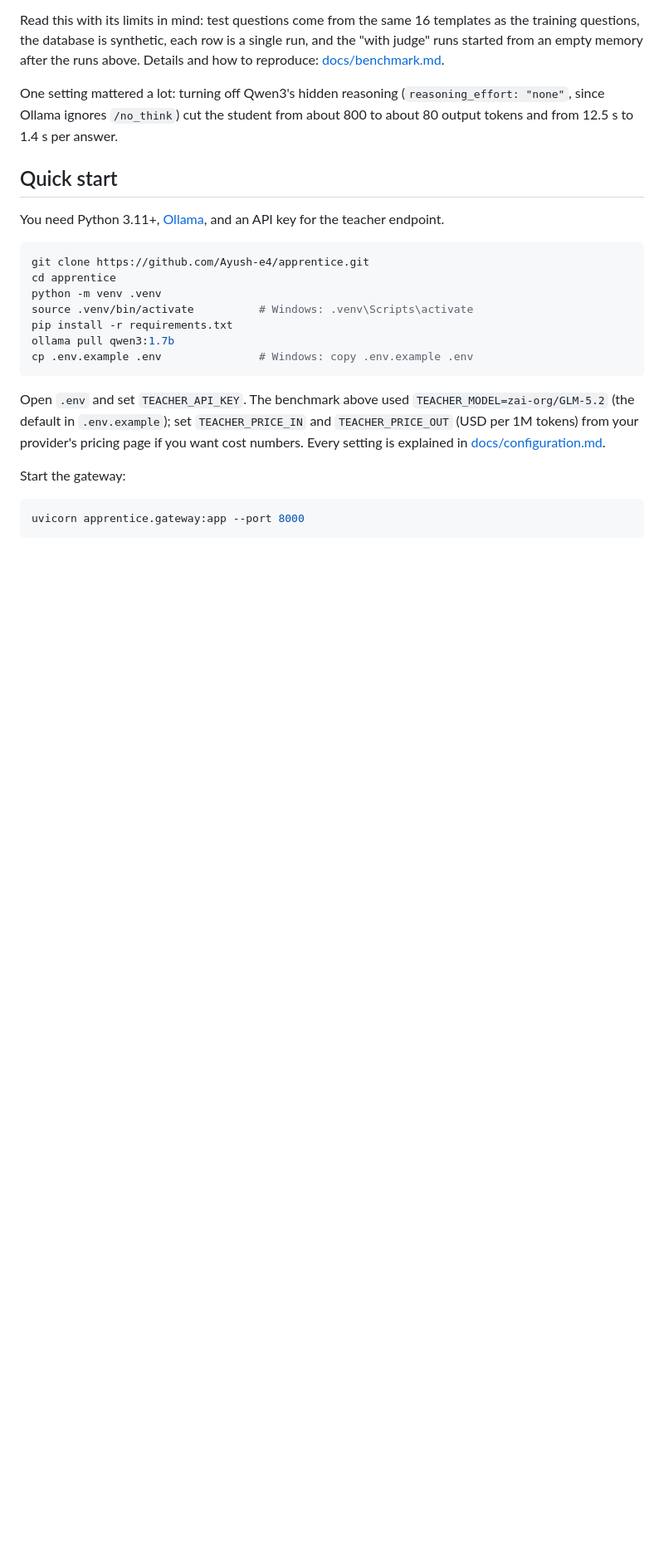
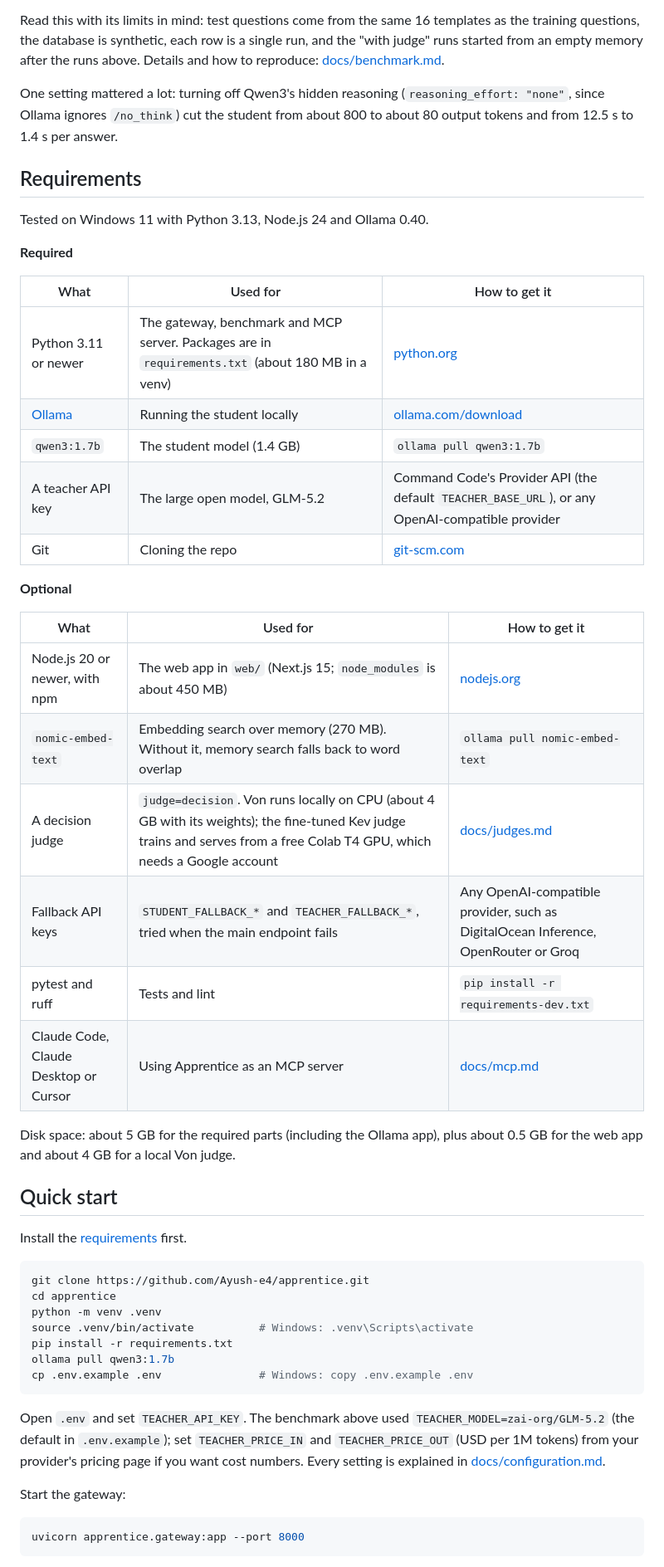
Before and after one commit to Ayush-e4/apprentice, a Markdown page: README.md, the part around the change. Shown at 83% size. Rendered like a GitHub page; blank space fills up the shorter version.

Commit message:
Add a Requirements section to the README
Lists what to install to run Apprentice (Python, Ollama, the student model,
a teacher key, Git) and what is optional (Node for the web app, embeddings,
a decision judge, fallback keys, dev tools, MCP clients), with disk sizes.

Co-Authored-By: Claude Opus 5.5 <noreply@anthropic.com>

````diff
--- a/README.md
+++ b/README.md
@@ -62,9 +62,36 @@ Read this with its limits in mind: test questions come from the same 16 template
 
 One setting mattered a lot: turning off Qwen3's hidden reasoning (`reasoning_effort: "none"`, since Ollama ignores `/no_think`) cut the student from about 800 to about 80 output tokens and from 12.5 s to 1.4 s per answer.
 
+## Requirements
+
+Tested on Windows 11 with Python 3.13, Node.js 24 and Ollama 0.40.
+
+**Required**
+
+| What | Used for | How to get it |
+|---|---|---|
+| Python 3.11 or newer | The gateway, benchmark and MCP server. Packages are in `requirements.txt` (about 180 MB in a venv) | [python.org](https://www.python.org/downloads/) |
+| [Ollama](https://ollama.com) | Running the student locally | [ollama.com/download](https://ollama.com/download) |
+| `qwen3:1.7b` | The student model (1.4 GB) | `ollama pull qwen3:1.7b` |
+| A teacher API key | The large open model, GLM-5.2 | Command Code's Provider API (the default `TEACHER_BASE_URL`), or any OpenAI-compatible provider |
+| Git | Cloning the repo | [git-scm.com](https://git-scm.com/downloads) |
+
+**Optional**
+
+| What | Used for | How to get it |
+|---|---|---|
+| Node.js 20 or newer, with npm | The web app in `web/` (Next.js 15; `node_modules` is about 450 MB) | [nodejs.org](https://nodejs.org) |
+| `nomic-embed-text` | Embedding search over memory (270 MB). Without it, memory search falls back to word overlap | `ollama pull nomic-embed-text` |
+| A decision judge | `judge=decision`. Von runs locally on CPU (about 4 GB with its weights); the fine-tuned Kev judge trains and serves from a free Colab T4 GPU, which needs a Google account | [docs/judges.md](docs/judges.md) |
+| Fallback API keys | `STUDENT_FALLBACK_*` and `TEACHER_FALLBACK_*`, tried when the main endpoint fails | Any OpenAI-compatible provider, such as DigitalOcean Inference, OpenRouter or Groq |
+| pytest and ruff | Tests and lint | `pip install -r requirements-dev.txt` |
+| Claude Code, Claude Desktop or Cursor | Using Apprentice as an MCP server | [docs/mcp.md](docs/mcp.md) |
+
+Disk space: about 5 GB for the required parts (including the Ollama app), plus about 0.5 GB for the web app and about 4 GB for a local Von judge.
+
 ## Quick start
 
-You need Python 3.11+, [Ollama](https://ollama.com), and an API key for the teacher endpoint.
+Install the [requirements](#requirements) first.
 
 ```bash
 git clone https://github.com/Ayush-e4/apprentice.git
````
